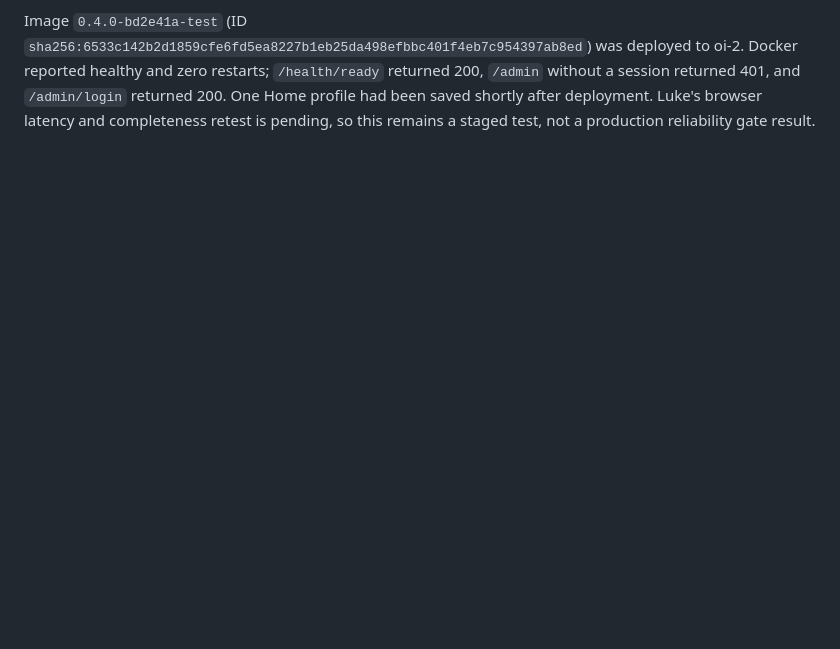
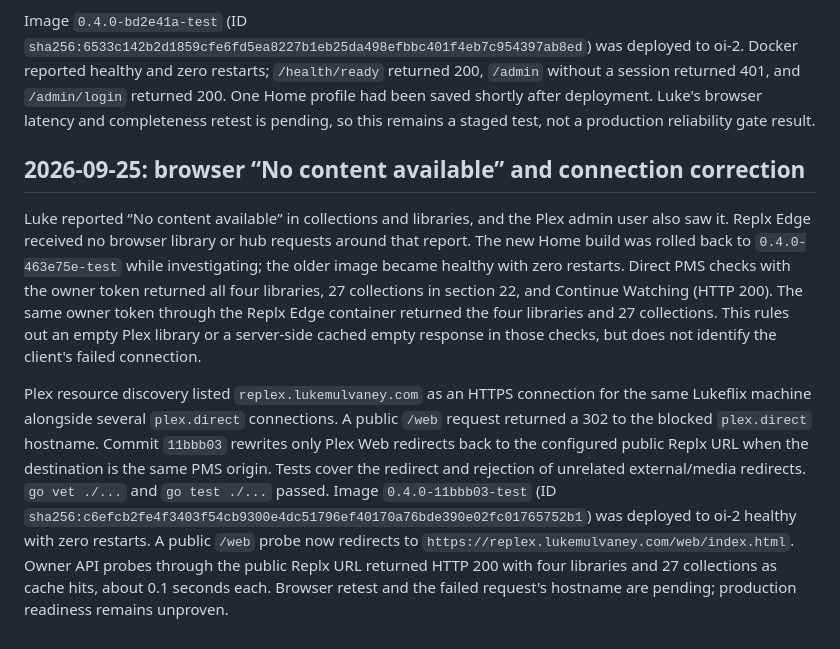
Before and after one commit to LJAM96/replx, a Markdown page: evidence/2026-09-23-test-plex-validation.md, the part around the change. Rendered like a GitHub page; blank space fills up the shorter version.

Commit message:
Document browser connection diagnosis and test deploy

```diff
--- a/evidence/2026-09-23-test-plex-validation.md
+++ b/evidence/2026-09-23-test-plex-validation.md
@@ -642,3 +642,31 @@ was deployed to oi-2. Docker reported healthy and zero restarts;
 `/admin/login` returned 200. One Home profile had been saved shortly after
 deployment. Luke's browser latency and completeness retest is pending, so this
 remains a staged test, not a production reliability gate result.
+
+## 2026-09-25: browser “No content available” and connection correction
+
+Luke reported “No content available” in collections and libraries, and the
+Plex admin user also saw it. Replx Edge received no browser library or hub
+requests around that report. The new Home build was rolled back to
+`0.4.0-463e75e-test` while investigating; the older image became healthy with
+zero restarts. Direct PMS checks with the owner token returned all four
+libraries, 27 collections in section 22, and Continue Watching (HTTP 200).
+The same owner token through the Replx Edge container returned the four
+libraries and 27 collections. This rules out an empty Plex library or a
+server-side cached empty response in those checks, but does not identify the
+client's failed connection.
+
+Plex resource discovery listed `replex.lukemulvaney.com` as an HTTPS
+connection for the same Lukeflix machine alongside several `plex.direct`
+connections. A public `/web` request returned a 302 to the blocked
+`plex.direct` hostname. Commit `11bbb03` rewrites only Plex Web redirects
+back to the configured public Replx URL when the destination is the same PMS
+origin. Tests cover the redirect and rejection of unrelated external/media
+redirects. `go vet ./...` and `go test ./...` passed. Image
+`0.4.0-11bbb03-test` (ID
+`sha256:c6efcb2fe4f3403f54cb9300e4dc51796ef40170a76bde390e02fc01765752b1`)
+was deployed to oi-2 healthy with zero restarts. A public `/web` probe now
+redirects to `https://replex.lukemulvaney.com/web/index.html`. Owner API
+probes through the public Replx URL returned HTTP 200 with four libraries and
+27 collections as cache hits, about 0.1 seconds each. Browser retest and the
+failed request's hostname are pending; production readiness remains unproven.
```
